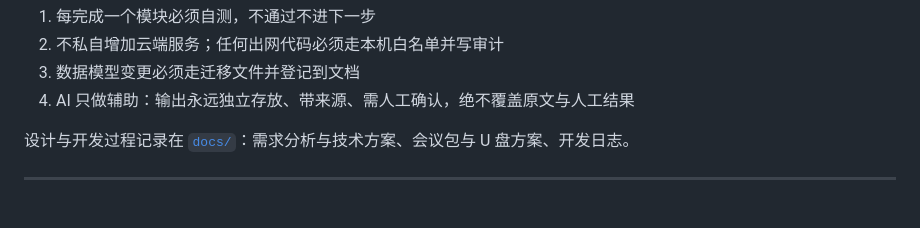
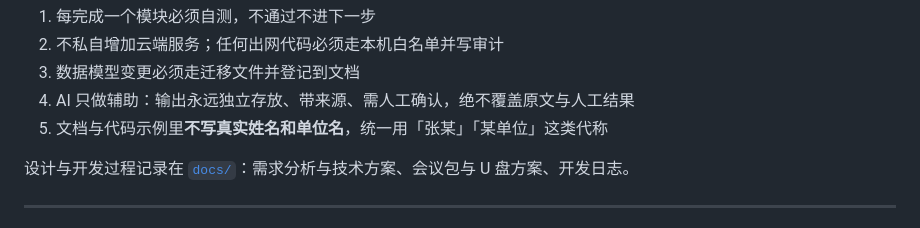
Before and after one commit to PelicanVillager/meeting-desk, a Markdown page: README.md, the part around the change. GitHub-like rendering.

Commit message:
docs: 补充脱敏写作约定，README 增补开发约定第 5 条

```diff
--- a/README.md
+++ b/README.md
@@ -253,6 +253,7 @@ scripts/                 构建、自检、导出脚本
 2. 不私自增加云端服务；任何出网代码必须走本机白名单并写审计
 3. 数据模型变更必须走迁移文件并登记到文档
 4. AI 只做辅助：输出永远独立存放、带来源、需人工确认，绝不覆盖原文与人工结果
+5. 文档与代码示例里**不写真实姓名和单位名**，统一用「张某」「某单位」这类代称
 
 设计与开发过程记录在 [`docs/`](docs/)：需求分析与技术方案、会议包与 U 盘方案、开发日志。
 
```
Also changed, not shown: docs/01-开发日志.md (+5 -0 lines).
